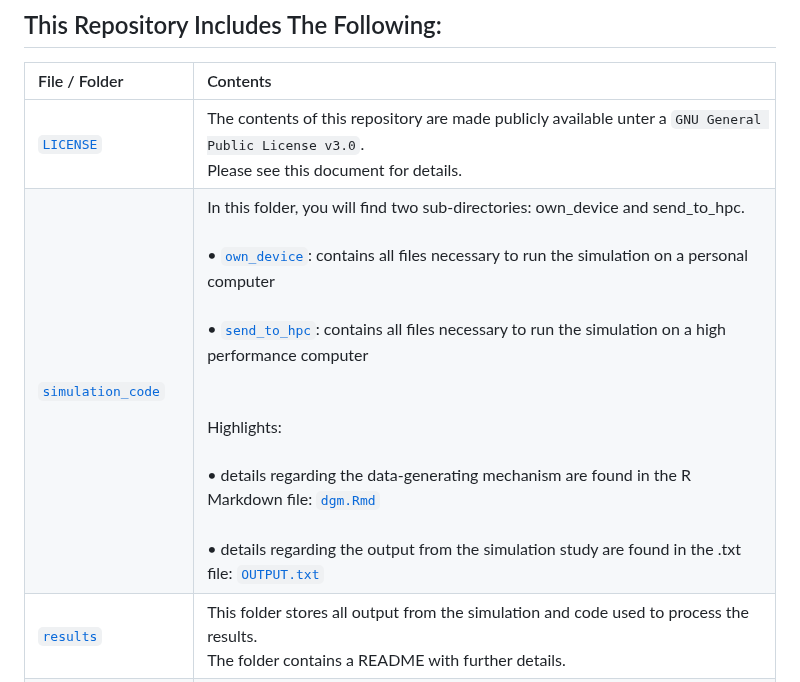
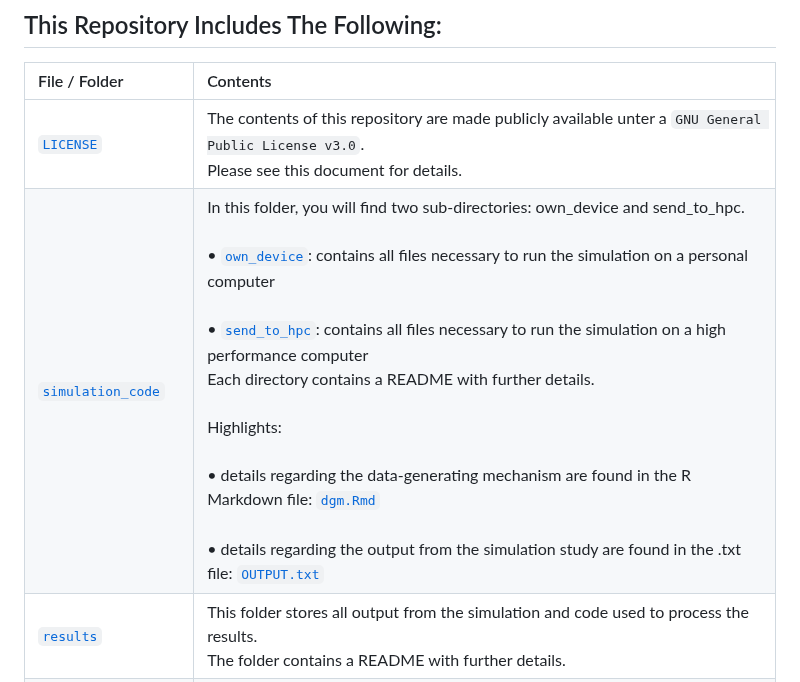
Before and after one commit to alexcarriero/class_imbalance_project, a Markdown page: README.md, the part around the change. Rendered like a GitHub page.

```diff
--- a/README.md
+++ b/README.md
@@ -17,7 +17,7 @@ Email: a.j.carriero@students.uu.nl
 | File / Folder                              | Contents                                                         |
 | :----------------------------------------- | :--------------------------------------------------------------- |
 | [`LICENSE`](./LICENSE)                     | The contents of this repository are made publicly available unter a `GNU General Public License v3.0`. <br> Please see this document for details.|
-| [`simulation_code`](./simulation_code)     | In this folder, you will find two sub-directories: own_device and send_to_hpc. <br> <br> •  [`own_device`](./simulation_code/own_device):    contains all files necessary to run the simulation on a personal computer <br> <br> • [`send_to_hpc`](./simulation_code/send_to_hpc):  contains all files necessary to run the simulation on a high performance computer <br> <br> <br> Highlights: <br> <br> •  details regarding the data-generating mechanism are found in the R Markdown file: [`dgm.Rmd`](./simulation_code/own_device/data-generating-mechanism/dgm.Rmd) <br> <br> •  details regarding the output from the simulation study are found in the .txt file: [`OUTPUT.txt`](./simulation_code/own_device/sim_results/OUTPUT.txt)|
+| [`simulation_code`](./simulation_code)     | In this folder, you will find two sub-directories: own_device and send_to_hpc. <br> <br> •  [`own_device`](./simulation_code/own_device):    contains all files necessary to run the simulation on a personal computer <br> <br> • [`send_to_hpc`](./simulation_code/send_to_hpc):  contains all files necessary to run the simulation on a high performance computer <br> Each directory contains a README with further details. <br> <br> Highlights: <br> <br> •  details regarding the data-generating mechanism are found in the R Markdown file: [`dgm.Rmd`](./simulation_code/own_device/data-generating-mechanism/dgm.Rmd) <br> <br> •  details regarding the output from the simulation study are found in the .txt file: [`OUTPUT.txt`](./simulation_code/own_device/sim_results/OUTPUT.txt)|
 | [`results`](./results)            |      This folder stores all output from the simulation and code used to process the results.  <br> The folder contains a README with further details. |
 | [`manuscript`](./manuscript)     |  In this folder, you will find all necessary files to generate both our [`manuscript`](./manuscript/sim-manuscript/sim-manuscript.pdf) and [`supplementary materials`](./manuscript/supplementary_mat.pdf). <br> This folder contains a README file with further details. |
 | [`visualize_results`](./visualize_results)               | In this folder, you will find all files necessary to generate our [`Shiny App`](https://alex-carriero.shinyapps.io/class_imbalance/). <br> This folder contains a README with further details. |
```
